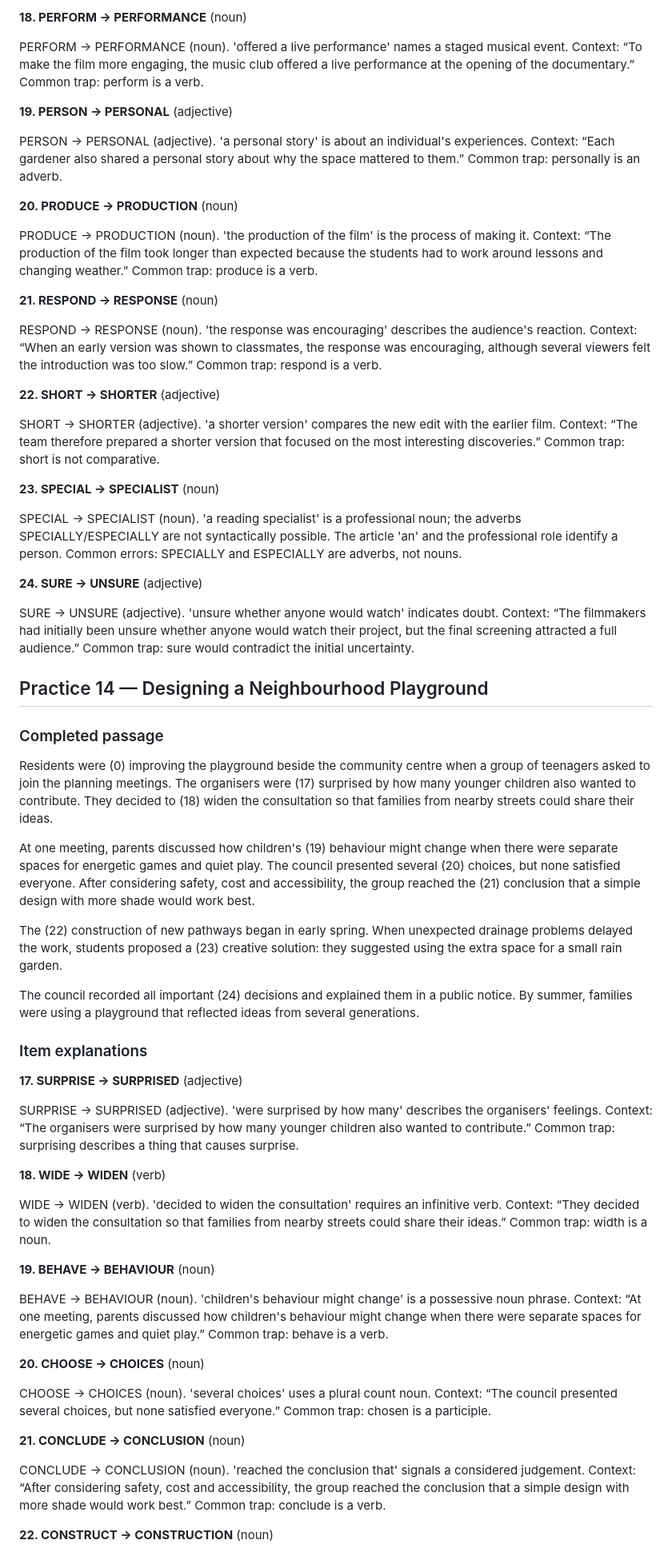
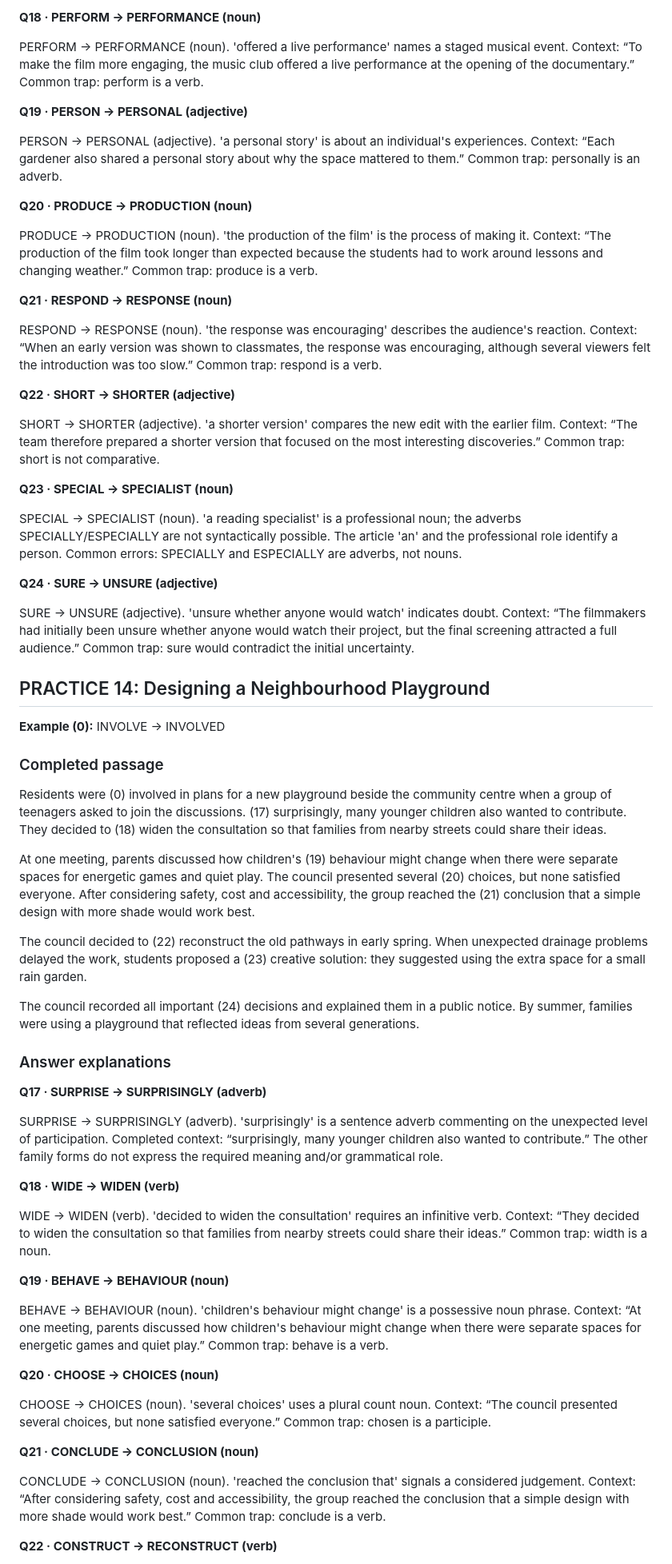
Before and after one commit to nanhduong19-oss/fce-teaching, a Markdown page: part-3-word-formation/Tier2_Practices_11-20_Teacher_Key.md, the part around one of its changes. Shown at 80% size. GitHub-like rendering.

```diff
--- a/part-3-word-formation/Tier2_Practices_11-20_Teacher_Key.md
+++ b/part-3-word-formation/Tier2_Practices_11-20_Teacher_Key.md
@@ -121,66 +124,68 @@ OBSERVE → OBSERVATIONS (noun). 'making detailed observations of insects and pl
 
-**18. PERFORM → PERFORMANCE** (noun)
+**Q18 · PERFORM → PERFORMANCE (noun)**
 
 PERFORM → PERFORMANCE (noun). 'offered a live performance' names a staged musical event. Context: “To make the film more engaging, the music club offered a live performance at the opening of the documentary.” Common trap: perform is a verb.
 
-**19. PERSON → PERSONAL** (adjective)
+**Q19 · PERSON → PERSONAL (adjective)**
 
 PERSON → PERSONAL (adjective). 'a personal story' is about an individual's experiences. Context: “Each gardener also shared a personal story about why the space mattered to them.” Common trap: personally is an adverb.
 
-**20. PRODUCE → PRODUCTION** (noun)
+**Q20 · PRODUCE → PRODUCTION (noun)**
 
 PRODUCE → PRODUCTION (noun). 'the production of the film' is the process of making it. Context: “The production of the film took longer than expected because the students had to work around lessons and changing weather.” Common trap: produce is a verb.
 
-**21. RESPOND → RESPONSE** (noun)
+**Q21 · RESPOND → RESPONSE (noun)**
 
 RESPOND → RESPONSE (noun). 'the response was encouraging' describes the audience's reaction. Context: “When an early version was shown to classmates, the response was encouraging, although several viewers felt the introduction was too slow.” Common trap: respond is a verb.
 
-**22. SHORT → SHORTER** (adjective)
+**Q22 · SHORT → SHORTER (adjective)**
 
 SHORT → SHORTER (adjective). 'a shorter version' compares the new edit with the earlier film. Context: “The team therefore prepared a shorter version that focused on the most interesting discoveries.” Common trap: short is not comparative.
 
-**23. SPECIAL → SPECIALIST** (noun)
+**Q23 · SPECIAL → SPECIALIST (noun)**
 
 SPECIAL → SPECIALIST (noun). 'a reading specialist' is a professional noun; the adverbs SPECIALLY/ESPECIALLY are not syntactically possible. The article 'an' and the professional role identify a person. Common errors: SPECIALLY and ESPECIALLY are adverbs, not nouns.
 
-**24. SURE → UNSURE** (adjective)
+**Q24 · SURE → UNSURE (adjective)**
 
 SURE → UNSURE (adjective). 'unsure whether anyone would watch' indicates doubt. Context: “The filmmakers had initially been unsure whether anyone would watch their project, but the final screening attracted a full audience.” Common trap: sure would contradict the initial uncertainty.
 
 
-## Practice 14 — Designing a Neighbourhood Playground
+## PRACTICE 14: Designing a Neighbourhood Playground
+
+**Example (0):** INVOLVE → INVOLVED
 
 ### Completed passage
 
-Residents were (0) improving the playground beside the community centre when a group of teenagers asked to join the planning meetings. The organisers were (17) surprised by how many younger children also wanted to contribute. They decided to (18) widen the consultation so that families from nearby streets could share their ideas.
+Residents were (0) involved in plans for a new playground beside the community centre when a group of teenagers asked to join the discussions. (17) surprisingly, many younger children also wanted to contribute. They decided to (18) widen the consultation so that families from nearby streets could share their ideas.
 
 At one meeting, parents discussed how children's (19) behaviour might change when there were separate spaces for energetic games and quiet play. The council presented several (20) choices, but none satisfied everyone. After considering safety, cost and accessibility, the group reached the (21) conclusion that a simple design with more shade would work best.
 
-The (22) construction of new pathways began in early spring. When unexpected drainage problems delayed the work, students proposed a (23) creative solution: they suggested using the extra space for a small rain garden.
+The council decided to (22) reconstruct the old pathways in early spring. When unexpected drainage problems delayed the work, students proposed a (23) creative solution: they suggested using the extra space for a small rain garden.
 
 The council recorded all important (24) decisions and explained them in a public notice. By summer, families were using a playground that reflected ideas from several generations.
 
-### Item explanations
+### Answer explanations
 
-**17. SURPRISE → SURPRISED** (adjective)
+**Q17 · SURPRISE → SURPRISINGLY (adverb)**
 
-SURPRISE → SURPRISED (adjective). 'were surprised by how many' describes the organisers' feelings. Context: “The organisers were surprised by how many younger children also wanted to contribute.” Common trap: surprising describes a thing that causes surprise.
+SURPRISE → SURPRISINGLY (adverb). 'surprisingly' is a sentence adverb commenting on the unexpected level of participation. Completed context: “surprisingly, many younger children also wanted to contribute.” The other family forms do not express the required meaning and/or grammatical role.
 
-**18. WIDE → WIDEN** (verb)
+**Q18 · WIDE → WIDEN (verb)**
 
 WIDE → WIDEN (verb). 'decided to widen the consultation' requires an infinitive verb. Context: “They decided to widen the consultation so that families from nearby streets could share their ideas.” Common trap: width is a noun.
 
-**19. BEHAVE → BEHAVIOUR** (noun)
+**Q19 · BEHAVE → BEHAVIOUR (noun)**
 
 BEHAVE → BEHAVIOUR (noun). 'children's behaviour might change' is a possessive noun phrase. Context: “At one meeting, parents discussed how children's behaviour might change when there were separate spaces for energetic games and quiet play.” Common trap: behave is a verb.
 
-**20. CHOOSE → CHOICES** (noun)
+**Q20 · CHOOSE → CHOICES (noun)**
 
 CHOOSE → CHOICES (noun). 'several choices' uses a plural count noun. Context: “The council presented several choices, but none satisfied everyone.” Common trap: chosen is a participle.
 
-**21. CONCLUDE → CONCLUSION** (noun)
+**Q21 · CONCLUDE → CONCLUSION (noun)**
 
 CONCLUDE → CONCLUSION (noun). 'reached the conclusion that' signals a considered judgement. Context: “After considering safety, cost and accessibility, the group reached the conclusion that a simple design with more shade would work best.” Common trap: conclude is a verb.
 
-**22. CONSTRUCT → CONSTRUCTION** (noun)
+**Q22 · CONSTRUCT → RECONSTRUCT (verb)**
 
```
Also changed, not shown: other parts of part-3-word-formation/Tier2_Practices_11-20_Teacher_Key.md (+132 -117 lines).
